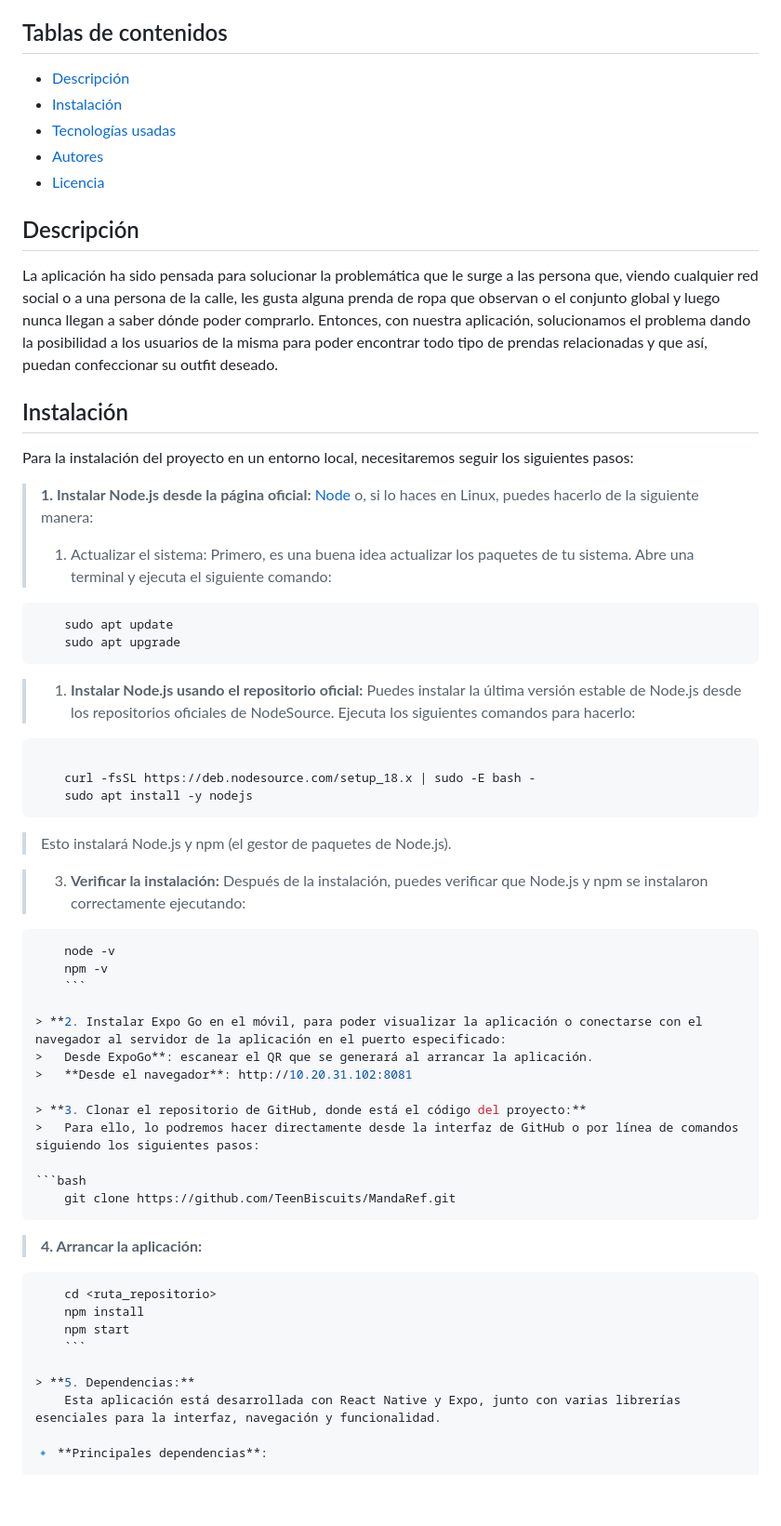
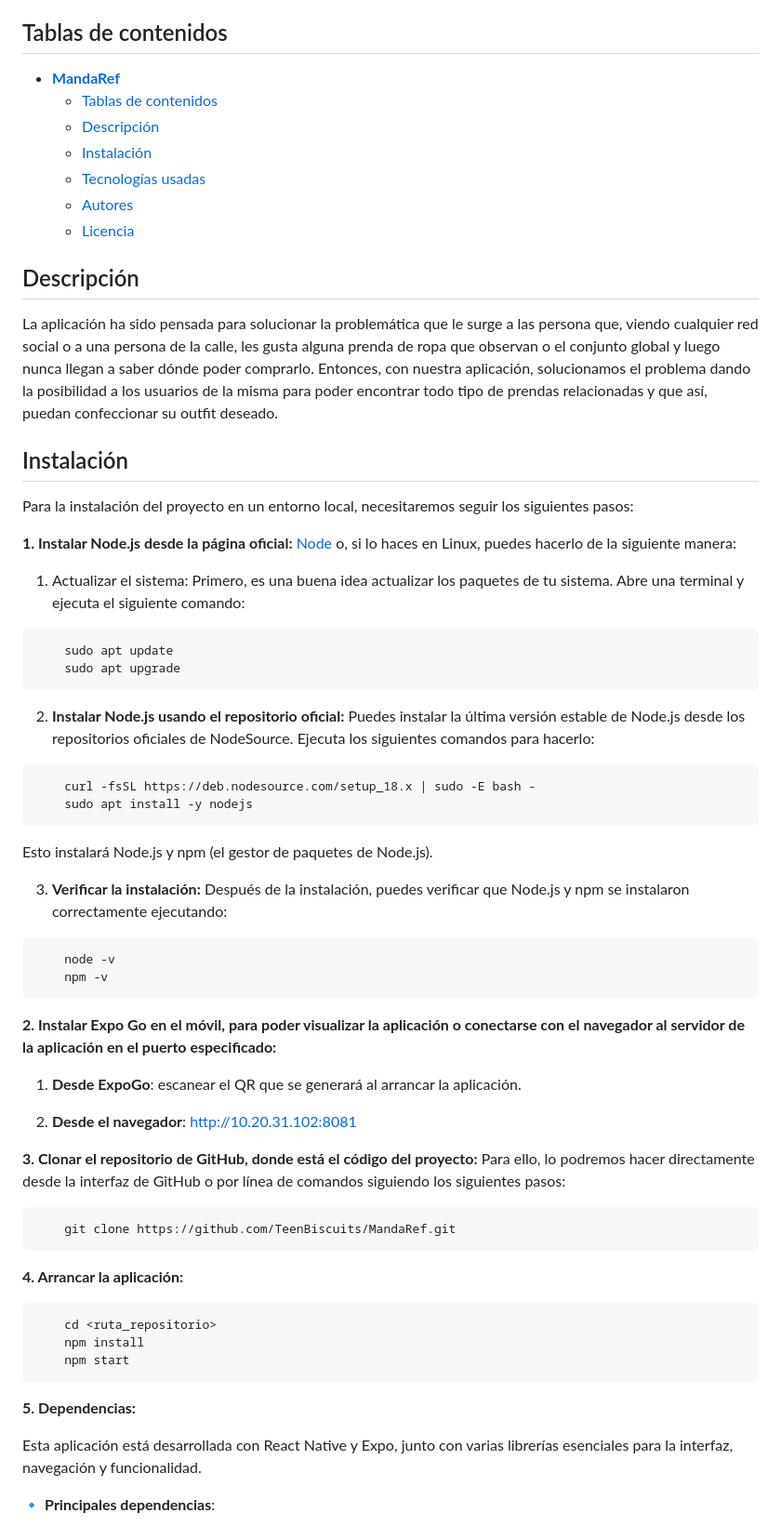
Before and after one commit to TeenBiscuits/MandaRef, a Markdown page: README.md, the part around the change printed below. Shown: that part at 93% size. GitHub-like rendering; blank space fills up the shorter version.

````diff
--- a/README.md
+++ b/README.md
@@ -3,65 +8,72 @@ El presente proyecto surge de la idea de que los usuarios, puedan encontrar la r
 Para ello, hemos creado una aplicación de móvil, apoyándonos en la [API de Visual Search de Inditex](https://developer.inditex.com/apimktplc/web/products/pubapimkt/protocols/REST/apis/visual-search/overview), en la cual, mediante una imagen o un texto, encontramos esa misma prenda y/o prendas relacionadas con ella.
 
 ## Tablas de contenidos
-- [Descripción](#descripción)
-- [Instalación](#instalación)
-- [Tecnologías usadas](#tecnologías-usadas)
-- [Autores](#autores)
-- [Licencia](#licencia)
+
+- [ **MandaRef**](#-mandaref)
+	- [Tablas de contenidos](#tablas-de-contenidos)
+	- [Descripción](#descripción)
+	- [Instalación](#instalación)
+	- [Tecnologías usadas](#tecnologías-usadas)
+	- [Autores](#autores)
+	- [Licencia](#licencia)
 
 ## Descripción
+
 La aplicación ha sido pensada para solucionar la problemática que le surge a las persona que, viendo cualquier red social o a una persona de la calle, les gusta alguna prenda de ropa que observan o el conjunto global y luego nunca llegan a saber dónde poder comprarlo.
 Entonces, con nuestra aplicación, solucionamos el problema dando la posibilidad a los usuarios de la misma para poder encontrar todo tipo de prendas relacionadas y que así, puedan confeccionar su outfit deseado.
 
 ## Instalación
 Para la instalación del proyecto en un entorno local, necesitaremos seguir los siguientes pasos:
 
-> **1. Instalar Node.js desde la página oficial:** [Node](https://nodejs.org/es/download) o, si lo haces en Linux, puedes hacerlo de la siguiente manera:
-> 	1. Actualizar el sistema: Primero, es una buena idea actualizar los paquetes de tu sistema. Abre una terminal y ejecuta el siguiente comando:
+**1. Instalar Node.js desde la página oficial:** [Node](https://nodejs.org/es/download) o, si lo haces en Linux, puedes hacerlo de la siguiente manera:
+
+  1. Actualizar el sistema: Primero, es una buena idea actualizar los paquetes de tu sistema. Abre una terminal y ejecuta el siguiente comando:
 
 ```bash
 	sudo apt update
 	sudo apt upgrade
 ```
 
->	1. **Instalar Node.js usando el repositorio oficial:** Puedes instalar la última versión estable de Node.js desde los repositorios oficiales de NodeSource. Ejecuta los siguientes comandos para hacerlo:
+2. **Instalar Node.js usando el repositorio oficial:** Puedes instalar la última versión estable de Node.js desde los repositorios oficiales de NodeSource. Ejecuta los siguientes comandos para hacerlo:
 
 ```bash
-
 	curl -fsSL https://deb.nodesource.com/setup_18.x | sudo -E bash -
 	sudo apt install -y nodejs
 ```
 
-> 	Esto instalará Node.js y npm (el gestor de paquetes de Node.js).
+Esto instalará Node.js y npm (el gestor de paquetes de Node.js).
 
->	3. **Verificar la instalación:** Después de la instalación, puedes verificar que Node.js y npm se instalaron correctamente ejecutando:
+3. **Verificar la instalación:** Después de la instalación, puedes verificar que Node.js y npm se instalaron correctamente ejecutando:
 
 ```bash
 	node -v
 	npm -v
-	```
+```
 
-> **2. Instalar Expo Go en el móvil, para poder visualizar la aplicación o conectarse con el navegador al servidor de la aplicación en el puerto especificado:
-> 	Desde ExpoGo**: escanear el QR que se generará al arrancar la aplicación.
-> 	**Desde el navegador**: http://10.20.31.102:8081
+**2. Instalar Expo Go en el móvil, para poder visualizar la aplicación o conectarse con el navegador al servidor de la aplicación en el puerto especificado:**
 
-> **3. Clonar el repositorio de GitHub, donde está el código del proyecto:**
-> 	Para ello, lo podremos hacer directamente desde la interfaz de GitHub o por línea de comandos siguiendo los siguientes pasos:
+   1. **Desde ExpoGo**: escanear el QR que se generará al arrancar la aplicación.
+
+   2. **Desde el navegador**: http://10.20.31.102:8081
+
+**3. Clonar el repositorio de GitHub, donde está el código del proyecto:**
+Para ello, lo podremos hacer directamente desde la interfaz de GitHub o por línea de comandos siguiendo los siguientes pasos:
 
 ```bash
 	git clone https://github.com/TeenBiscuits/MandaRef.git
 ```
 
-> **4. Arrancar la aplicación:**
+**4. Arrancar la aplicación:**
 
 ```bash
 	cd <ruta_repositorio>
 	npm install
 	npm start
-	```
+```
 
-> **5. Dependencias:**
-	Esta aplicación está desarrollada con React Native y Expo, junto con varias librerías esenciales para la interfaz, navegación y funcionalidad.
+**5. Dependencias:**
+
+Esta aplicación está desarrollada con React Native y Expo, junto con varias librerías esenciales para la interfaz, navegación y funcionalidad.
 
 🔹 **Principales dependencias**:
 
````
Also changed, not shown: other parts of README.md (+6 -1 lines).
